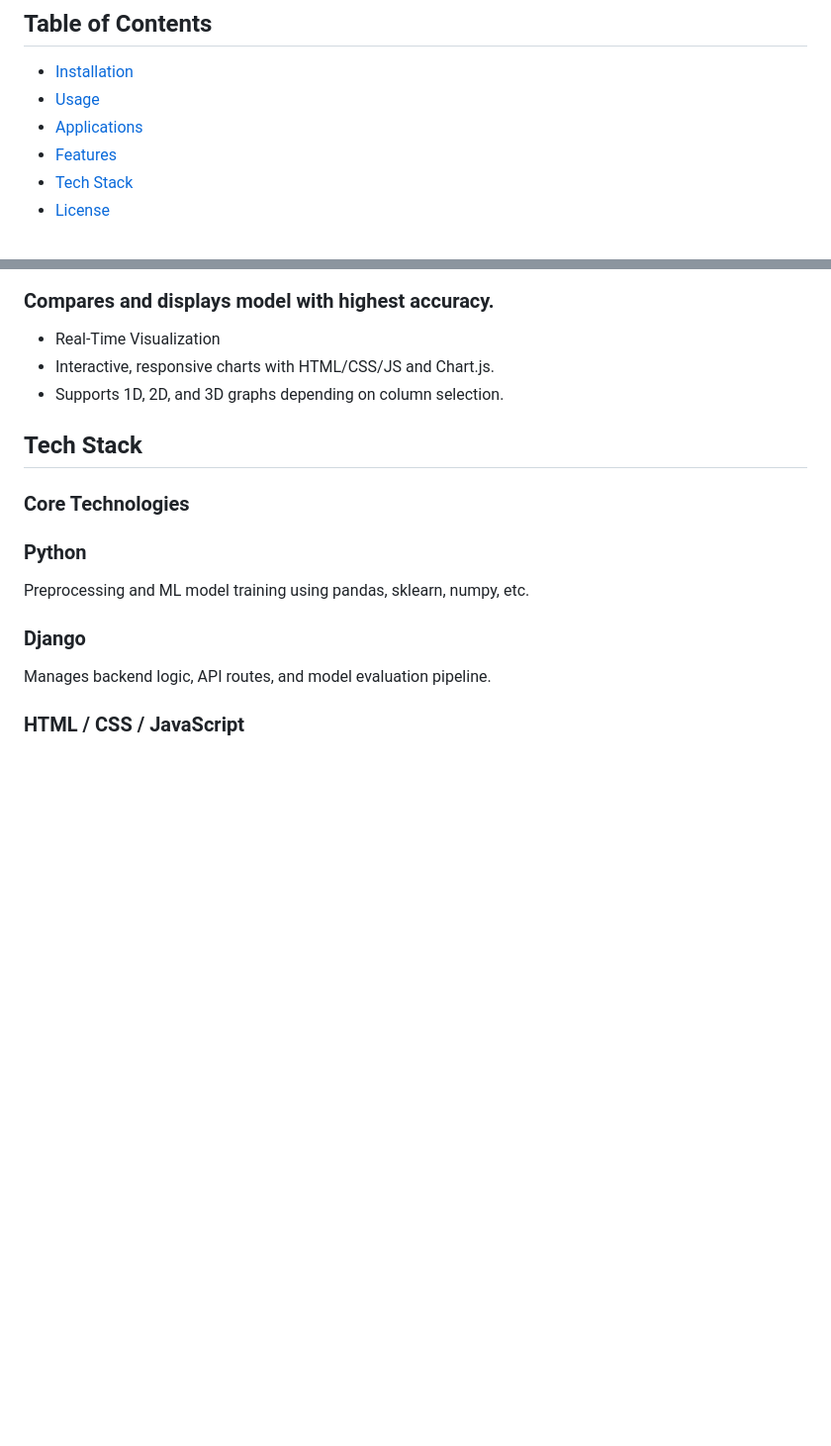
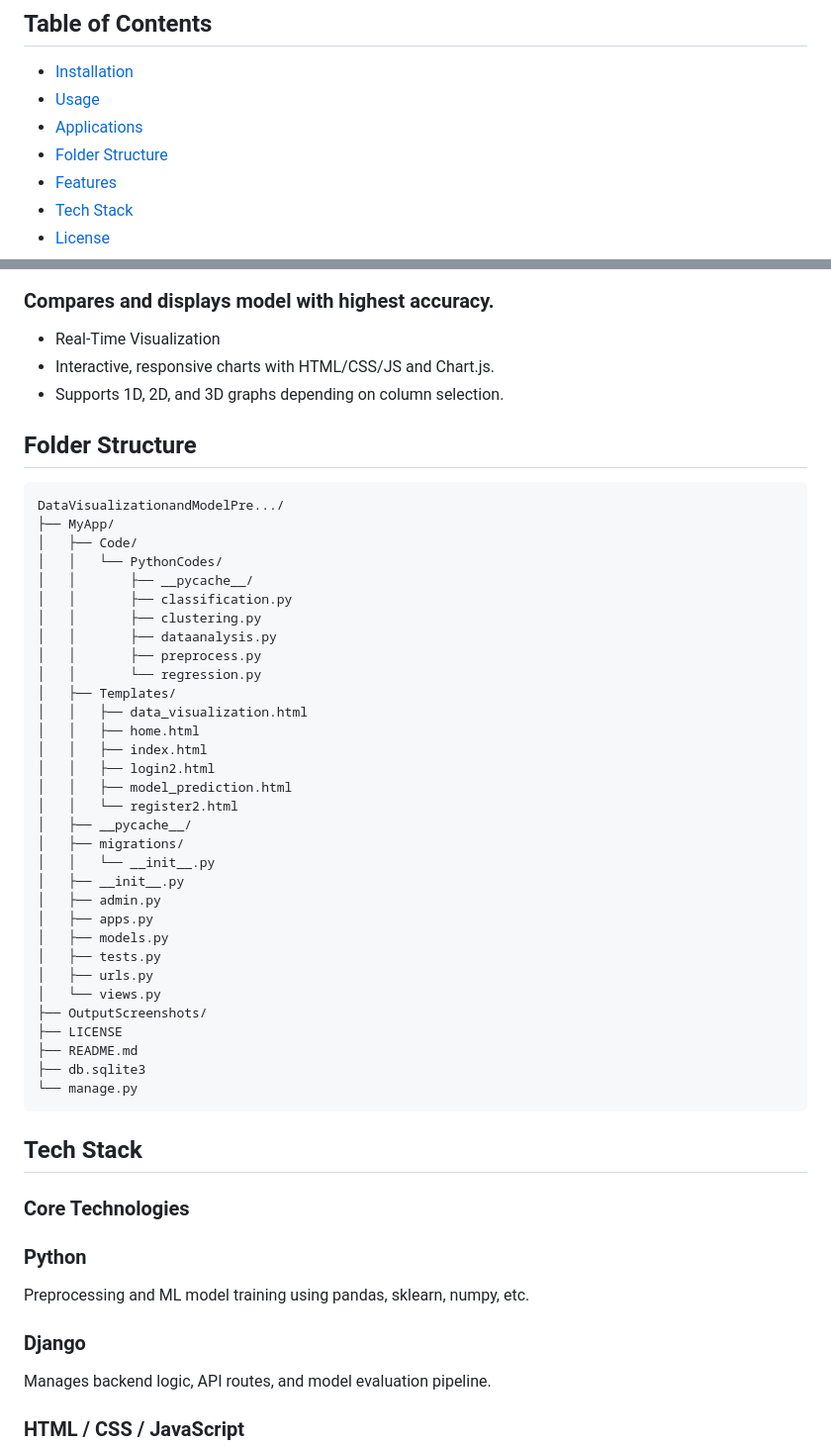
Before and after one commit to SruthiPuli/Data-Visualization-and-Model-Prediction-for-Analytical-Data, a Markdown page: README.md, 2 parts joined by grey strips. Shown at 99% size. Drawn GitHub-style; blank space fills up the shorter version.

````diff
--- a/README.md
+++ b/README.md
@@ -15,6 +15,7 @@ This project allows users to upload datasets, perform real-time data visualizati
 - [Installation](#installation)
 - [Usage](#usage)
 - [Applications](#applications)
+- [Folder Structure](#folder-structure)
 - [Features](#features)
 - [Tech Stack](#tech-stack)
 - [License](#license)
@@ -113,7 +114,42 @@ Upload company data to forecast sales, customer churn, or behavior with ease.
 - Interactive, responsive charts with HTML/CSS/JS and Chart.js.
 - Supports 1D, 2D, and 3D graphs depending on column selection.
 
+## Folder Structure
 
+```
+DataVisualizationandModelPre.../
+├── MyApp/
+│   ├── Code/
+│   │   └── PythonCodes/
+│   │       ├── __pycache__/
+│   │       ├── classification.py
+│   │       ├── clustering.py
+│   │       ├── dataanalysis.py
+│   │       ├── preprocess.py
+│   │       └── regression.py
+│   ├── Templates/
+│   │   ├── data_visualization.html
+│   │   ├── home.html
+│   │   ├── index.html
+│   │   ├── login2.html
+│   │   ├── model_prediction.html
+│   │   └── register2.html
+│   ├── __pycache__/
+│   ├── migrations/
+│   │   └── __init__.py
+│   ├── __init__.py
+│   ├── admin.py
+│   ├── apps.py
+│   ├── models.py
+│   ├── tests.py
+│   ├── urls.py
+│   └── views.py
+├── OutputScreenshots/
+├── LICENSE
+├── README.md
+├── db.sqlite3
+└── manage.py
+```
 ## Tech Stack
 ### Core Technologies
 ### Python
````
